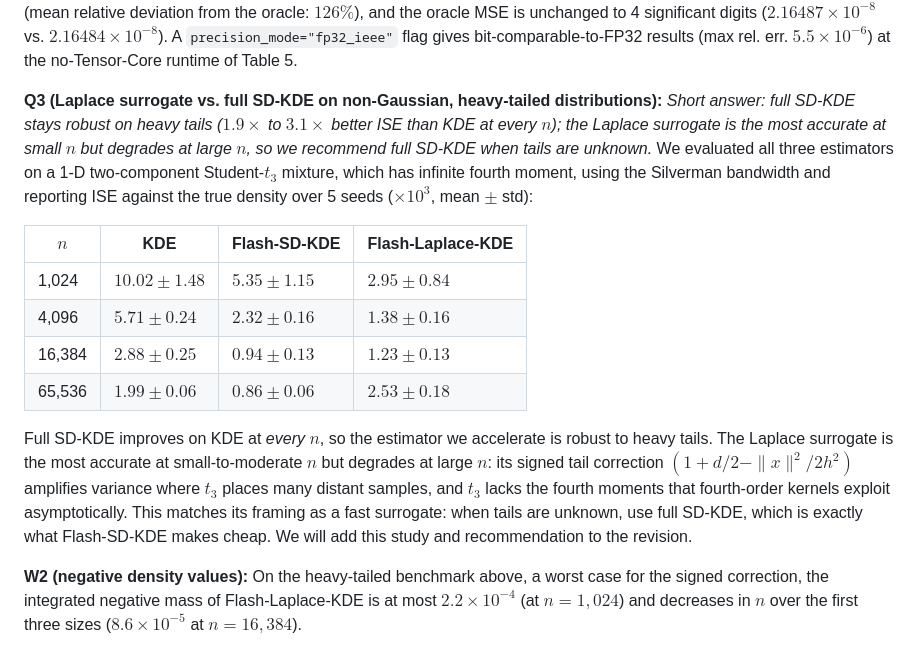
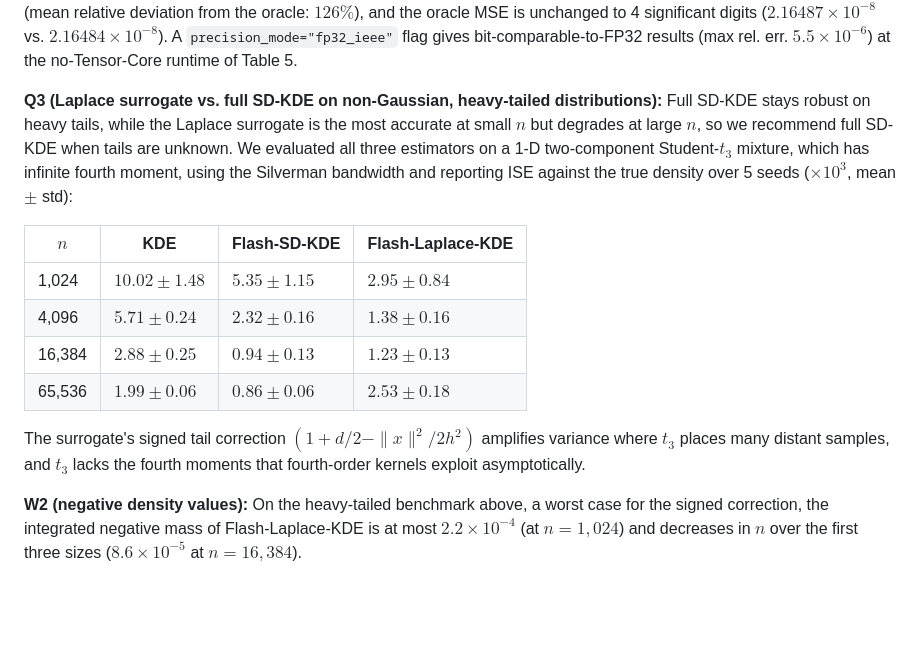
Before and after one commit to Elliotepsteino/Flash-SD-KDE, a Markdown page: paper/neurips2026/rebuttal.md, the part around the change. Drawn GitHub-style; blank space fills up the shorter version.

Commit message:
Tighten heavy-tail answer

```diff
--- a/paper/neurips2026/rebuttal.md
+++ b/paper/neurips2026/rebuttal.md
@@ -116,7 +116,7 @@ Thank you for your thorough and positive review. New experiment are all on the s
 
 **Q2 (compute-bound with lower-precision types):** We do not cast to FP16/BF16: inputs and accumulation are FP32 and TF32 rounds only the `tl.dot` inputs. On numerical impact (new experiment against an FP64 reference, $n=32{,}768$): TF32 perturbs the density pointwise by $3.2\%$ on average, $\approx 40\times$ below the statistical error of the estimator at the same $n$ (mean relative deviation from the oracle: $126\%$), and the oracle MSE is unchanged to 4 significant digits ($2.16487\times10^{-8}$ vs. $2.16484\times10^{-8}$). A `precision_mode="fp32_ieee"` flag gives bit-comparable-to-FP32 results (max rel. err. $5.5\times10^{-6}$) at the no-Tensor-Core runtime of Table 5.
 
-**Q3 (Laplace surrogate vs. full SD-KDE on non-Gaussian, heavy-tailed distributions):** *Short answer: full SD-KDE stays robust on heavy tails ($1.9\times$ to $3.1\times$ better ISE than KDE at every $n$); the Laplace surrogate is the most accurate at small $n$ but degrades at large $n$, so we recommend full SD-KDE when tails are unknown.* We evaluated all three estimators on a 1-D two-component Student-$t_3$ mixture, which has infinite fourth moment, using the Silverman bandwidth and reporting ISE against the true density over 5 seeds ($\times 10^3$, mean $\pm$ std):
+**Q3 (Laplace surrogate vs. full SD-KDE on non-Gaussian, heavy-tailed distributions):** Full SD-KDE stays robust on heavy tails, while the Laplace surrogate is the most accurate at small $n$ but degrades at large $n$, so we recommend full SD-KDE when tails are unknown. We evaluated all three estimators on a 1-D two-component Student-$t_3$ mixture, which has infinite fourth moment, using the Silverman bandwidth and reporting ISE against the true density over 5 seeds ($\times 10^3$, mean $\pm$ std):
 
 | $n$ | KDE | Flash-SD-KDE | Flash-Laplace-KDE |
 |---|---|---|---|
@@ -125,7 +125,7 @@ Thank you for your thorough and positive review. New experiment are all on the s
 | 16,384 | $2.88 \pm 0.25$ | $\mathbf{0.94 \pm 0.13}$ | $1.23 \pm 0.13$ |
 | 65,536 | $1.99 \pm 0.06$ | $\mathbf{0.86 \pm 0.06}$ | $2.53 \pm 0.18$ |
 
-Full SD-KDE improves on KDE at *every* $n$, so the estimator we accelerate is robust to heavy tails. The Laplace surrogate is the most accurate at small-to-moderate $n$ but degrades at large $n$: its signed tail correction $(1 + d/2 - \|x\|^2/2h^2)$ amplifies variance where $t_3$ places many distant samples, and $t_3$ lacks the fourth moments that fourth-order kernels exploit asymptotically. This matches its framing as a fast surrogate: when tails are unknown, use full SD-KDE, which is exactly what Flash-SD-KDE makes cheap. We will add this study and recommendation to the revision.
+The surrogate's signed tail correction $(1 + d/2 - \|x\|^2/2h^2)$ amplifies variance where $t_3$ places many distant samples, and $t_3$ lacks the fourth moments that fourth-order kernels exploit asymptotically.
 
 **W2 (negative density values):** On the heavy-tailed benchmark above, a worst case for the signed correction, the integrated negative mass of Flash-Laplace-KDE is at most $2.2\times10^{-4}$ (at $n=1{,}024$) and decreases in $n$ over the first three sizes ($8.6\times10^{-5}$ at $n=16{,}384$).
 
```
